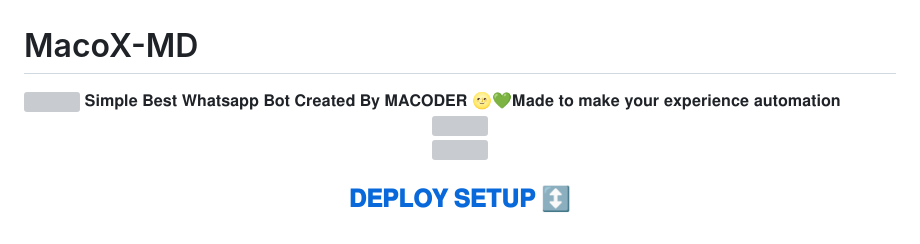
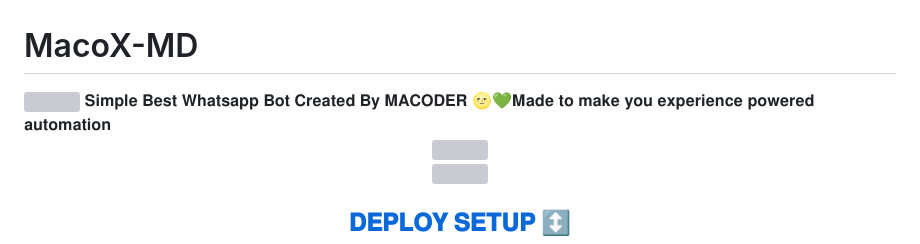
Before and after one commit to macoder67/MacoX-session, a Markdown page: README.md, the part around the change. Drawn GitHub-style; grey boxes are pictures that could not be loaded.

```diff
--- a/README.md
+++ b/README.md
@@ -1,7 +1,7 @@
 # MacoX-MD
 
 <img src="https://i.imgur.com/dBaSKWF.gif" height="90" width="100%">
-𝐒𝐢𝐦𝐩𝐥𝐞 𝐁𝐞𝐬𝐭 𝐖𝐡𝐚𝐭𝐬𝐚𝐩𝐩 𝐁𝐨𝐭 𝐂𝐫𝐞𝐚𝐭𝐞𝐝 𝐁𝐲 𝐌𝐀𝐂𝐎𝐃𝐄𝐑 🌝💚𝐌𝐚𝐝𝐞 𝐭𝐨 𝐦𝐚𝐤𝐞 𝐲𝐨𝐮𝐫 𝐞𝐱𝐩𝐞𝐫𝐢𝐞𝐧𝐜𝐞 𝐚𝐮𝐭𝐨𝐦𝐚𝐭𝐢𝐨𝐧
+𝐒𝐢𝐦𝐩𝐥𝐞 𝐁𝐞𝐬𝐭 𝐖𝐡𝐚𝐭𝐬𝐚𝐩𝐩 𝐁𝐨𝐭 𝐂𝐫𝐞𝐚𝐭𝐞𝐝 𝐁𝐲 𝐌𝐀𝐂𝐎𝐃𝐄𝐑 🌝💚𝐌𝐚𝐝𝐞 𝐭𝐨 𝐦𝐚𝐤𝐞 𝐲𝐨𝐮  𝐞𝐱𝐩𝐞𝐫𝐢𝐞𝐧𝐜𝐞  𝐩𝐨𝐰𝐞𝐫𝐞𝐝 𝐚𝐮𝐭𝐨𝐦𝐚𝐭𝐢𝐨𝐧
 <div class = "repo" align = "center">
 
 <a href = "#">
```
